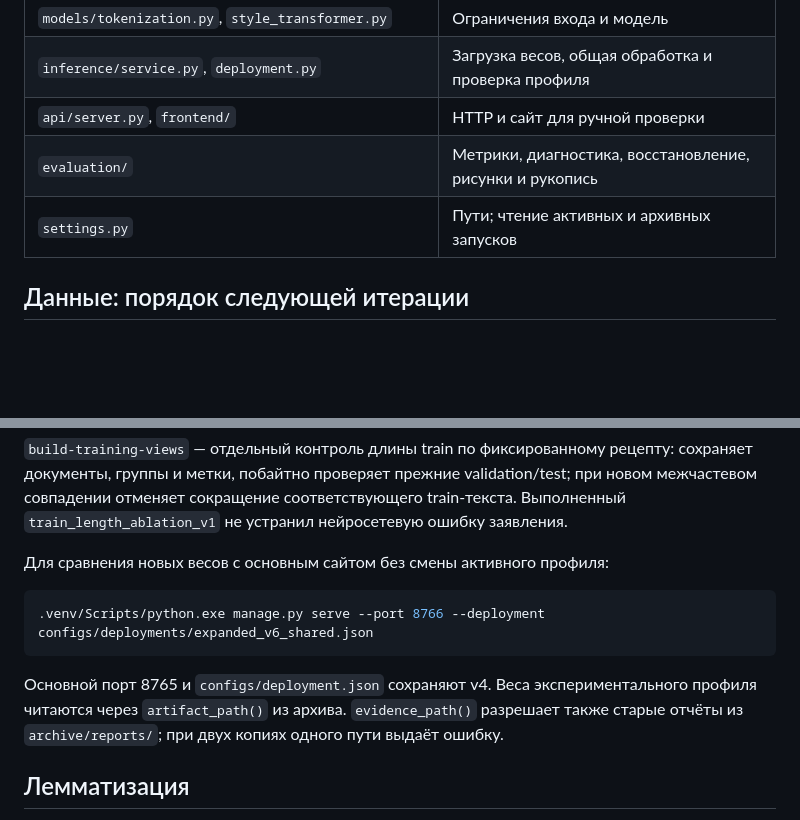
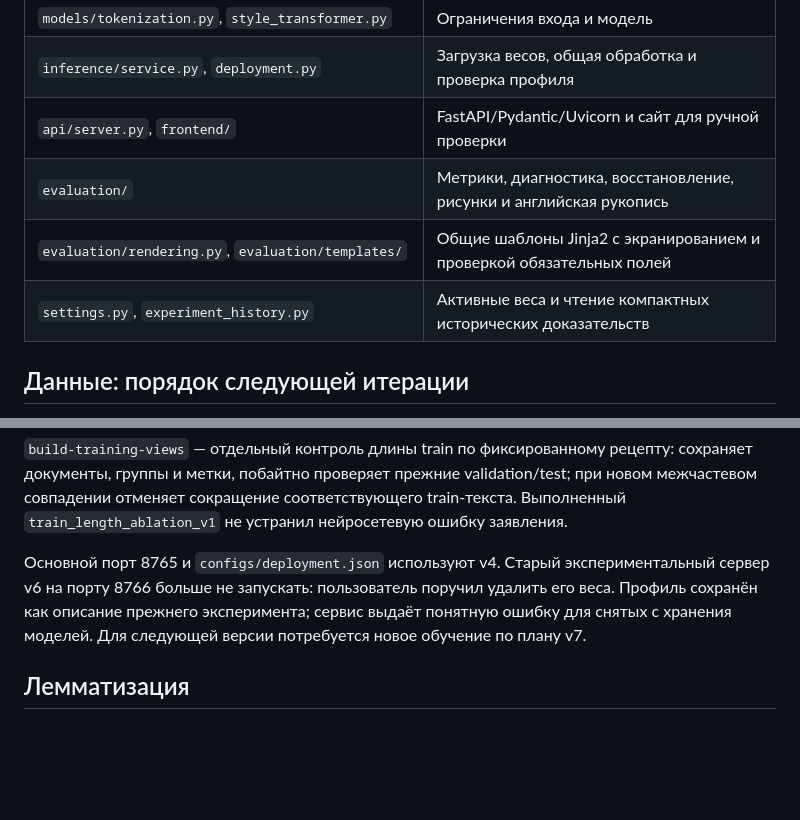
Before and after one commit to zzmaga/disser, a Markdown page: docs/WORKFLOW.md, 2 parts joined by grey strips. Rendered like a GitHub page; blank space fills up the shorter version.

````diff
--- a/docs/WORKFLOW.md
+++ b/docs/WORKFLOW.md
@@ -82,9 +93,10 @@
 | `training/classical.py`, `transformer.py`, `suite.py` | Обучение и серия по зафиксированному плану |
 | `models/tokenization.py`, `style_transformer.py` | Ограничения входа и модель |
 | `inference/service.py`, `deployment.py` | Загрузка весов, общая обработка и проверка профиля |
-| `api/server.py`, `frontend/` | HTTP и сайт для ручной проверки |
-| `evaluation/` | Метрики, диагностика, восстановление, рисунки и рукопись |
-| `settings.py` | Пути; чтение активных и архивных запусков |
+| `api/server.py`, `frontend/` | FastAPI/Pydantic/Uvicorn и сайт для ручной проверки |
+| `evaluation/` | Метрики, диагностика, восстановление, рисунки и английская рукопись |
+| `evaluation/rendering.py`, `evaluation/templates/` | Общие шаблоны Jinja2 с экранированием и проверкой обязательных полей |
+| `settings.py`, `experiment_history.py` | Активные веса и чтение компактных исторических доказательств |
 
 ## Данные: порядок следующей итерации
 
@@ -450,15 +462,10 @@ GPU-настройки и проверка восстановления прив
 при новом межчастевом совпадении отменяет сокращение соответствующего train-текста.
 Выполненный `train_length_ablation_v1` не устранил нейросетевую ошибку заявления.
 
-Для сравнения новых весов с основным сайтом без смены активного профиля:
-
-```powershell
-.venv/Scripts/python.exe manage.py serve --port 8766 --deployment configs/deployments/expanded_v6_shared.json
-```
-
-Основной порт 8765 и `configs/deployment.json` сохраняют v4. Веса экспериментального
-профиля читаются через `artifact_path()` из архива. `evidence_path()` разрешает также
-старые отчёты из `archive/reports/`; при двух копиях одного пути выдаёт ошибку.
+Основной порт 8765 и `configs/deployment.json` используют v4. Старый экспериментальный
+сервер v6 на порту 8766 больше не запускать: пользователь поручил удалить его веса.
+Профиль сохранён как описание прежнего эксперимента; сервис выдаёт понятную ошибку
+для снятых с хранения моделей. Для следующей версии потребуется новое обучение по плану v7.
 
 ## Лемматизация
 
````
Also changed, not shown: other parts of docs/WORKFLOW.md (+29 -17 lines).
